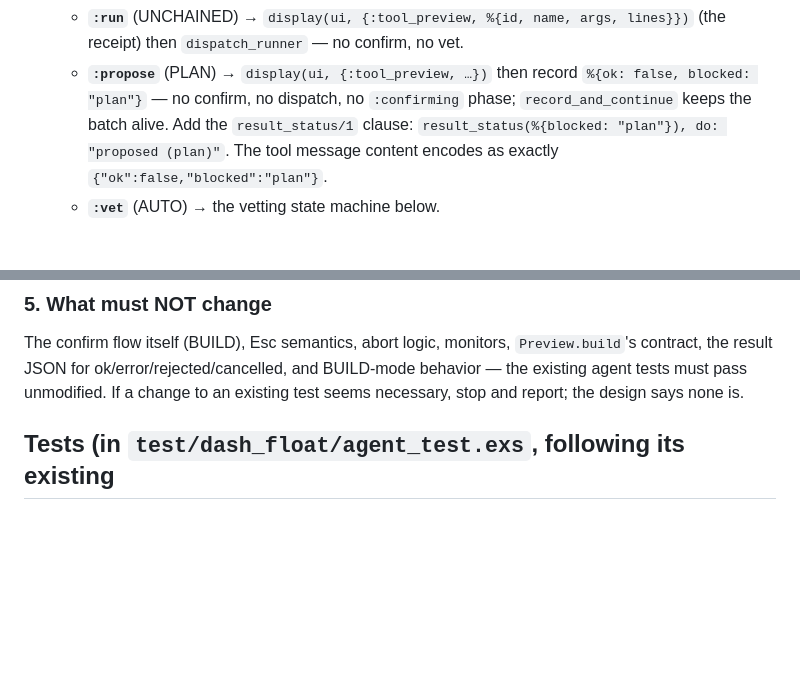
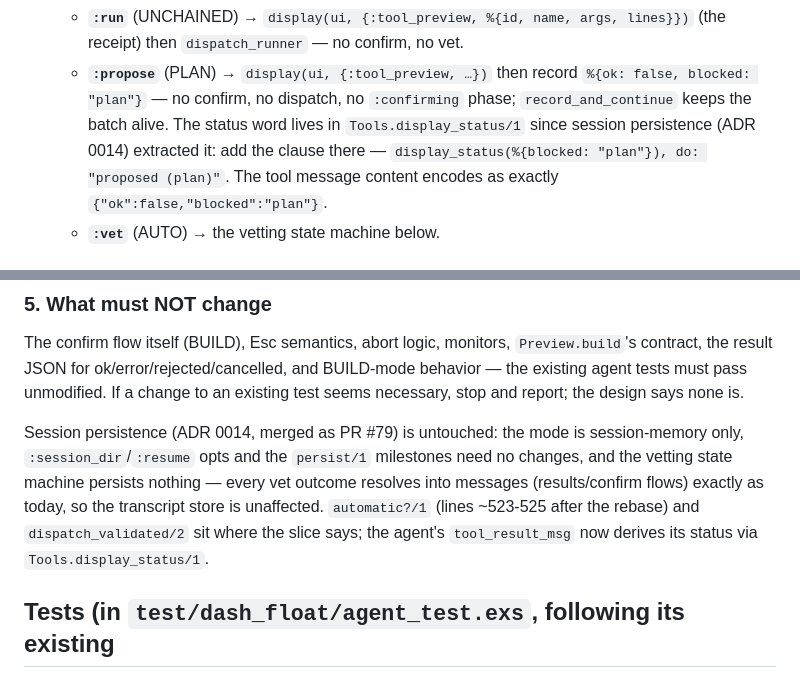
Before and after one commit to fluxvale/dashfloat, a Markdown page: docs/plans/0068-modes-slice-3-agent-gate.md, 2 parts joined by grey strips. GitHub-like rendering; blank space fills up the shorter version.

Commit message:
docs(modes): slice 3 tracks the session-persistence drift (Tools.display_status, persistence untouched)

```diff
--- a/docs/plans/0068-modes-slice-3-agent-gate.md
+++ b/docs/plans/0068-modes-slice-3-agent-gate.md
@@ -64,8 +64,10 @@ mode — previews stay load-bearing, ADR 0016 §4):
     (the receipt) then `dispatch_runner` — no confirm, no vet.
   - **`:propose`** (PLAN) → `display(ui, {:tool_preview, …})` then record
     `%{ok: false, blocked: "plan"}` — no confirm, no dispatch, no
-    `:confirming` phase; `record_and_continue` keeps the batch alive. Add the
-    `result_status/1` clause: `result_status(%{blocked: "plan"}), do: "proposed (plan)"`.
+    `:confirming` phase; `record_and_continue` keeps the batch alive. The
+    status word lives in `Tools.display_status/1` since session persistence
+    (ADR 0014) extracted it: add the clause there —
+    `display_status(%{blocked: "plan"}), do: "proposed (plan)"`.
     The tool message content encodes as exactly `{"ok":false,"blocked":"plan"}`.
   - **`:vet`** (AUTO) → the vetting state machine below.
 
@@ -120,6 +122,15 @@ The confirm flow itself (BUILD), Esc semantics, abort logic, monitors,
 and BUILD-mode behavior — the existing agent tests must pass unmodified. If a
 change to an existing test seems necessary, stop and report; the design says
 none is.
+
+Session persistence (ADR 0014, merged as PR #79) is untouched: the mode is
+session-memory only, `:session_dir`/`:resume` opts and the `persist/1`
+milestones need no changes, and the vetting state machine persists nothing —
+every vet outcome resolves into messages (results/confirm flows) exactly as
+today, so the transcript store is unaffected. `automatic?/1` (lines ~523-525
+after the rebase) and `dispatch_validated/2` sit where the slice says; the
+agent's `tool_result_msg` now derives its status via
+`Tools.display_status/1`.
 
 ## Tests (in `test/dash_float/agent_test.exs`, following its existing
 loopback/fake-UI patterns)
```
